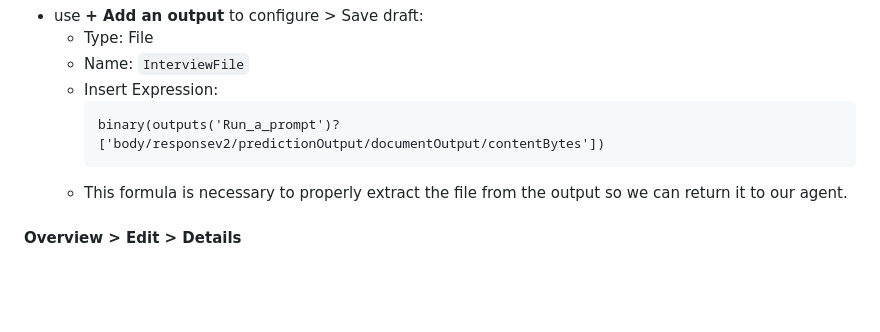
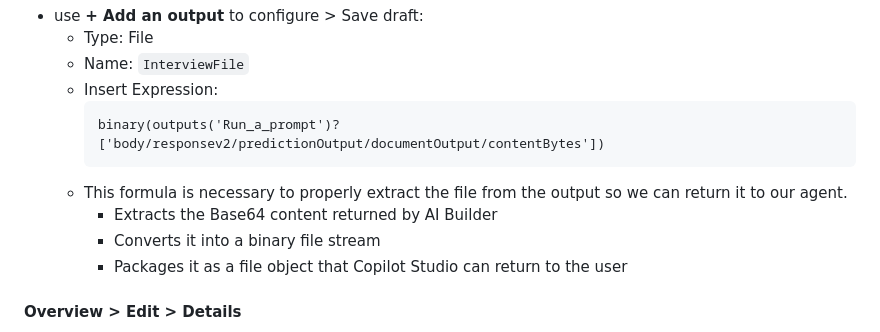
Before and after one commit to swannekim/Copilot-Studio-Agents, a Markdown page: AI-Builder-Hands-On/README.md, the part around the change. GitHub-like rendering; blank space fills up the shorter version.

Commit message:
hands on resource edit

````diff
--- a/AI-Builder-Hands-On/README.md
+++ b/AI-Builder-Hands-On/README.md
@@ -525,6 +525,9 @@ Power Platform Architect with 10+ years of experience designing enterprise-grade
         binary(outputs('Run_a_prompt')?['body/responsev2/predictionOutput/documentOutput/contentBytes'])
         ```
     - This formula is necessary to properly extract the file from the output so we can return it to our agent.
+        - Extracts the Base64 content returned by AI Builder
+        - Converts it into a binary file stream
+        - Packages it as a file object that Copilot Studio can return to the user
 
 #### Overview > Edit > Details
 ![alt text](img/image-58.png)
````
